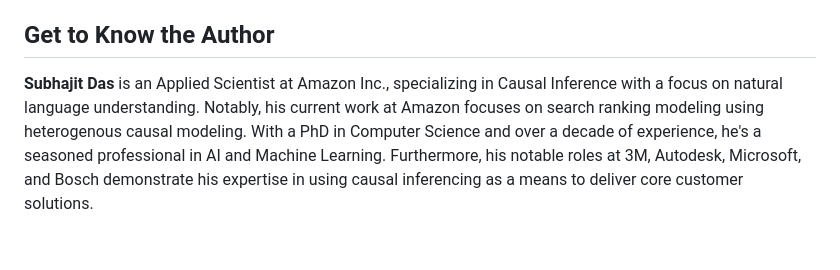
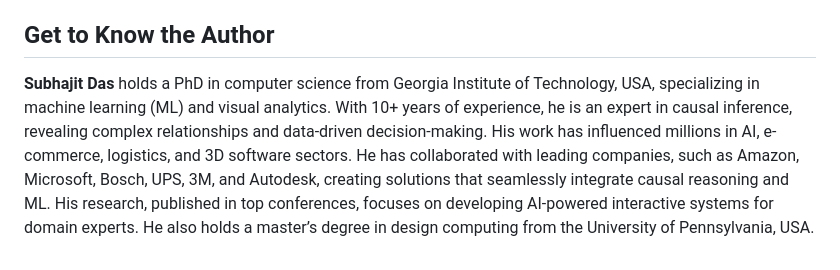
Before and after one commit to twobunnyrabbit/Causal-Inference-in-R, a Markdown page: README.md, the part around the change. GitHub-like rendering.

```diff
--- a/README.md
+++ b/README.md
@@ -52,4 +52,4 @@ With the following software and hardware list you can run all code files present
 * Modern Generative AI with ChatGPT and OpenAI Models [[Packt]](https://www.packtpub.com/en-us/product/modern-generative-ai-with-chatgpt-and-openai-models-9781805123330) [[Amazon]](https://www.amazon.com/Modern-Generative-ChatGPT-OpenAI-Models/dp/1805123335/ref=sr_1_1?crid=2Y2KGZHSFD7WT&dib=eyJ2IjoiMSJ9.yhIvx-m6KuAWvGPTN67hhUcs0I0mK6wTP2m_KRYJsmVOXBSsAXnluu1kf4zSBgHc2ZaUuBh--WyWnGfmDiXiq_881pC5MMEzwitdvHBcIyQ.38lResbNolyazZGXUe5XuZ4ckgulftGnZspne7Glkd8&dib_tag=se&keywords=Modern+Generative+AI+with+ChatGPT+and+OpenAI+Models&qid=1730359124&sprefix=modern+generative+ai+with+chatgpt+and+openai+models%2Caps%2C314&sr=8-1)
 
 ## Get to Know the Author
-**Subhajit Das** is an Applied Scientist at Amazon Inc., specializing in Causal Inference with a focus on natural language understanding. Notably, his current work at Amazon focuses on search ranking modeling using heterogenous causal modeling. With a PhD in Computer Science and over a decade of experience, he's a seasoned professional in AI and Machine Learning. Furthermore, his notable roles at 3M, Autodesk, Microsoft, and Bosch demonstrate his expertise in using causal inferencing as a means to deliver core customer solutions.
+**Subhajit Das** holds a PhD in computer science from Georgia Institute of Technology, USA, specializing in machine learning (ML) and visual analytics. With 10+ years of experience, he is an expert in causal inference, revealing complex relationships and data-driven decision-making. His work has influenced millions in AI, e-commerce, logistics, and 3D software sectors. He has collaborated with leading companies, such as Amazon, Microsoft, Bosch, UPS, 3M, and Autodesk, creating solutions that seamlessly integrate causal reasoning and ML. His research, published in top conferences, focuses on developing AI-powered interactive systems for domain experts. He also holds a master&rsquo;s degree in design computing from the University of Pennsylvania, USA.
```
